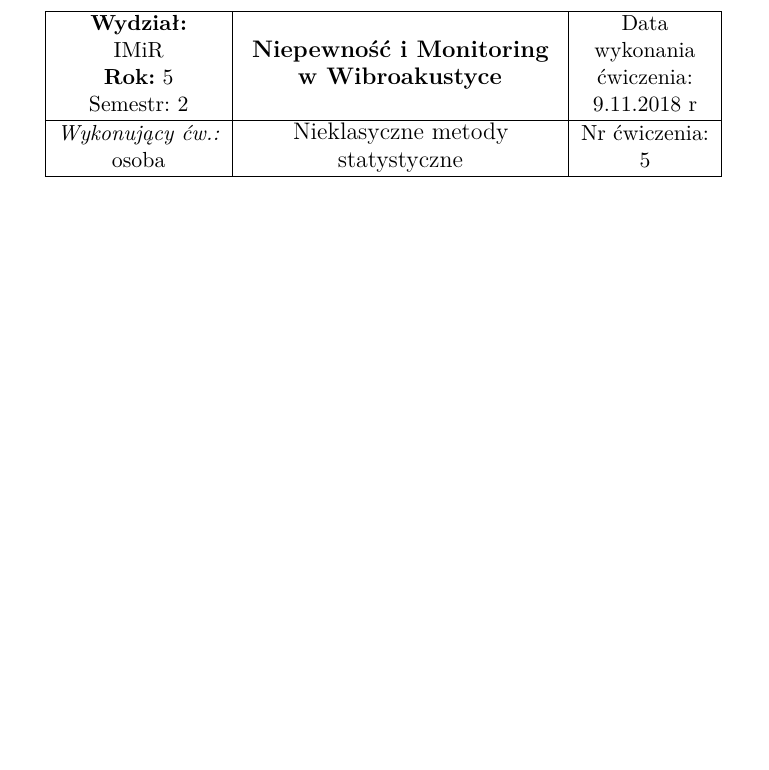
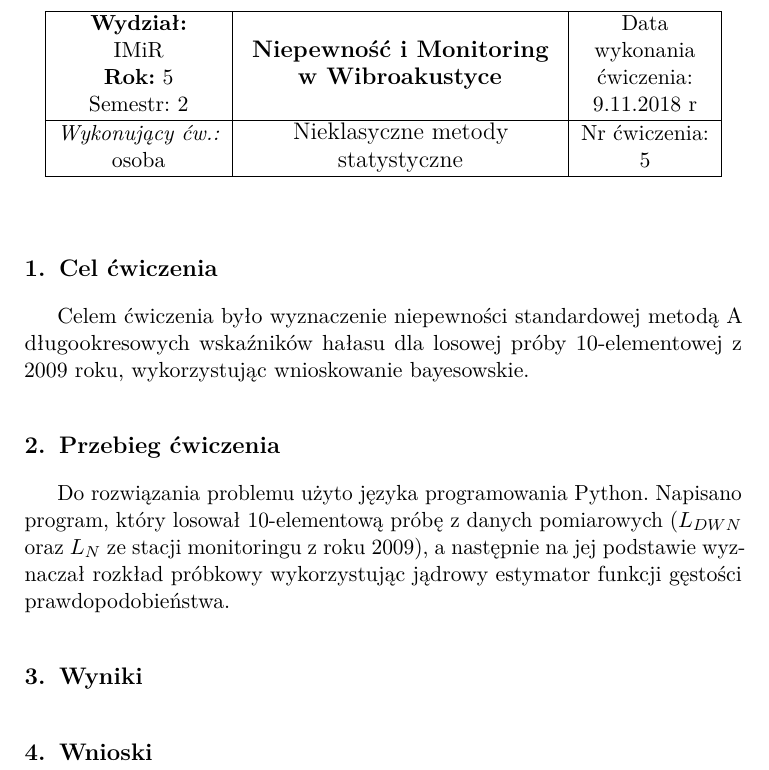
Before and after one commit to rotypo/NiMwW_NUTS, a LaTeX document (report/report.tex): part of the page, cut so that both start at the same text, the shorter picture padded with empty space. Compiled offline with pdfLaTeX.

Commit message:
Dodano cel ćwiczenia oraz część przebiegu.

```diff
--- a/report/report.tex
+++ b/report/report.tex
@@ -22,18 +22,8 @@
 \usepackage{xcolor}		% kolory
 \usepackage{microtype}
 
-\usepackage[%			% bibliografia
-style=numeric,
-sorting=none,
-language=autobib,
-autolang=other,
-backend=biber,
-]{biblatex}
-
 \usepackage{csquotes}
 \DeclareQuoteAlias{croatian}{polish}
-
-\addbibresource{bibliografia.bib}
 
 \usepackage{placeins}	% poprawia float
 
@@ -66,6 +56,22 @@ backend=biber,
 		\end{tabular}
 	\end{table}
 
-	\printbibliography[title=Bibliografia]
+  \section{Cel ćwiczenia}
+    Celem ćwiczenia było wyznaczenie niepewności standardowej metodą A
+    długookresowych wskaźników hałasu dla losowej próby 10-elementowej z 2009
+    roku, wykorzystując wnioskowanie bayesowskie.
+
+  \section{Przebieg ćwiczenia}
+    Do rozwiązania problemu użyto języka programowania Python. Napisano
+    program, który losował 10-elementową próbę z danych pomiarowych ($L_{DWN}$
+    oraz $L_N$ ze stacji monitoringu z roku 2009), a następnie na jej podstawie
+    wyznaczał rozkład próbkowy wykorzystując jądrowy estymator funkcji gęstości
+    prawdopodobieństwa.
+
+
+  \section{Wyniki}
+
+  \section{Wnioski}
+
 
 \end{document}
```
